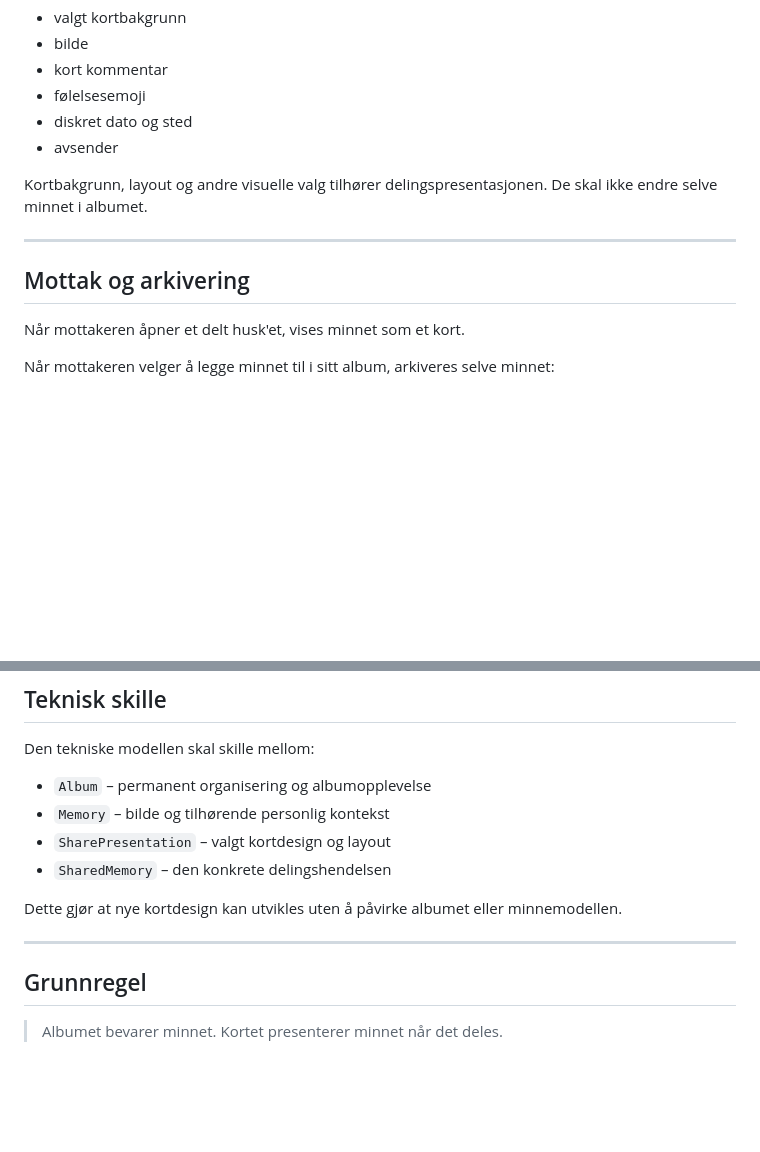
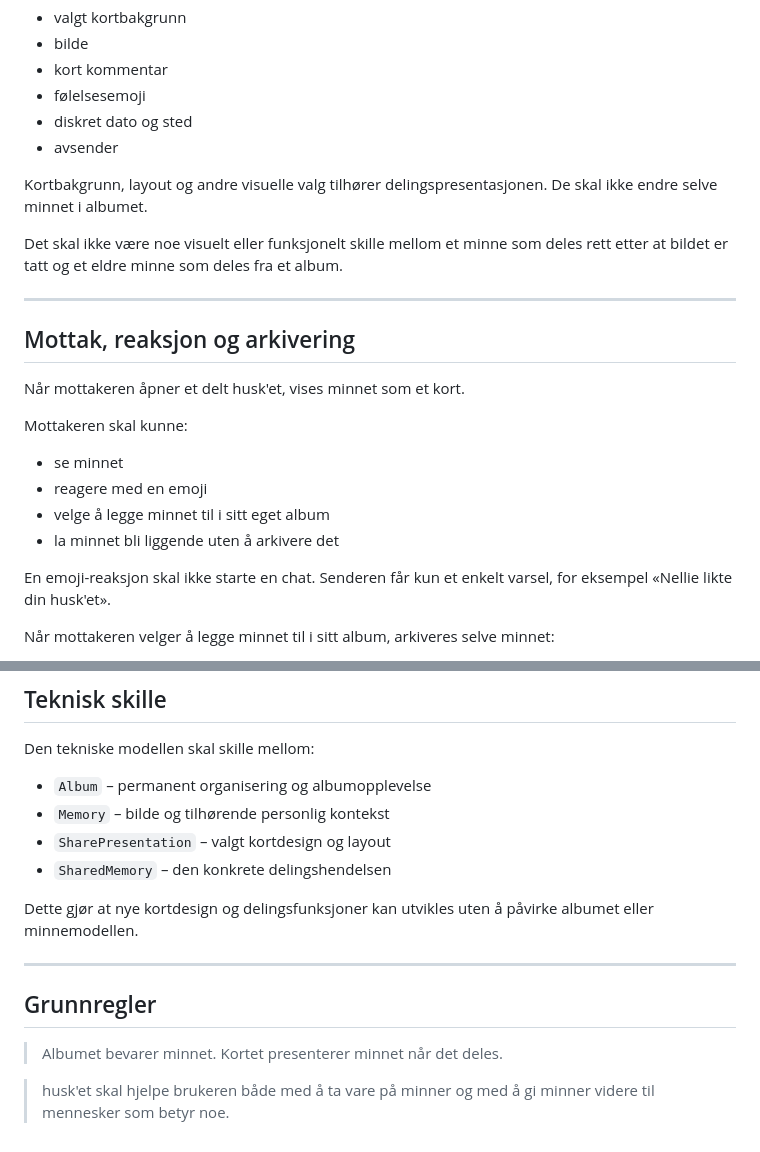
Before and after one commit to Tony-MCL/husket-v2, a Markdown page: docs/ALBUM_AND_SHARING.md, 2 parts joined by grey strips. Rendered like a GitHub page; blank space fills up the shorter version.

```diff
--- a/docs/ALBUM_AND_SHARING.md
+++ b/docs/ALBUM_AND_SHARING.md
@@ -80,11 +121,22 @@ Delingskortet kan inneholde:
 
 Kortbakgrunn, layout og andre visuelle valg tilhører delingspresentasjonen. De skal ikke endre selve minnet i albumet.
 
+Det skal ikke være noe visuelt eller funksjonelt skille mellom et minne som deles rett etter at bildet er tatt og et eldre minne som deles fra et album.
+
 ---
 
-## Mottak og arkivering
+## Mottak, reaksjon og arkivering
 
 Når mottakeren åpner et delt husk'et, vises minnet som et kort.
+
+Mottakeren skal kunne:
+
+- se minnet
+- reagere med en emoji
+- velge å legge minnet til i sitt eget album
+- la minnet bli liggende uten å arkivere det
+
+En emoji-reaksjon skal ikke starte en chat. Senderen får kun et enkelt varsel, for eksempel «Nellie likte din husk'et».
 
 Når mottakeren velger å legge minnet til i sitt album, arkiveres selve minnet:
 
@@ -107,10 +159,12 @@ Den tekniske modellen skal skille mellom:
 - `SharePresentation` – valgt kortdesign og layout
 - `SharedMemory` – den konkrete delingshendelsen
 
-Dette gjør at nye kortdesign kan utvikles uten å påvirke albumet eller minnemodellen.
+Dette gjør at nye kortdesign og delingsfunksjoner kan utvikles uten å påvirke albumet eller minnemodellen.
 
 ---
 
-## Grunnregel
+## Grunnregler
 
 > Albumet bevarer minnet. Kortet presenterer minnet når det deles.
+
+> husk'et skal hjelpe brukeren både med å ta vare på minner og med å gi minner videre til mennesker som betyr noe.
```
Also changed, not shown: other parts of docs/ALBUM_AND_SHARING.md (+44 -3 lines).
